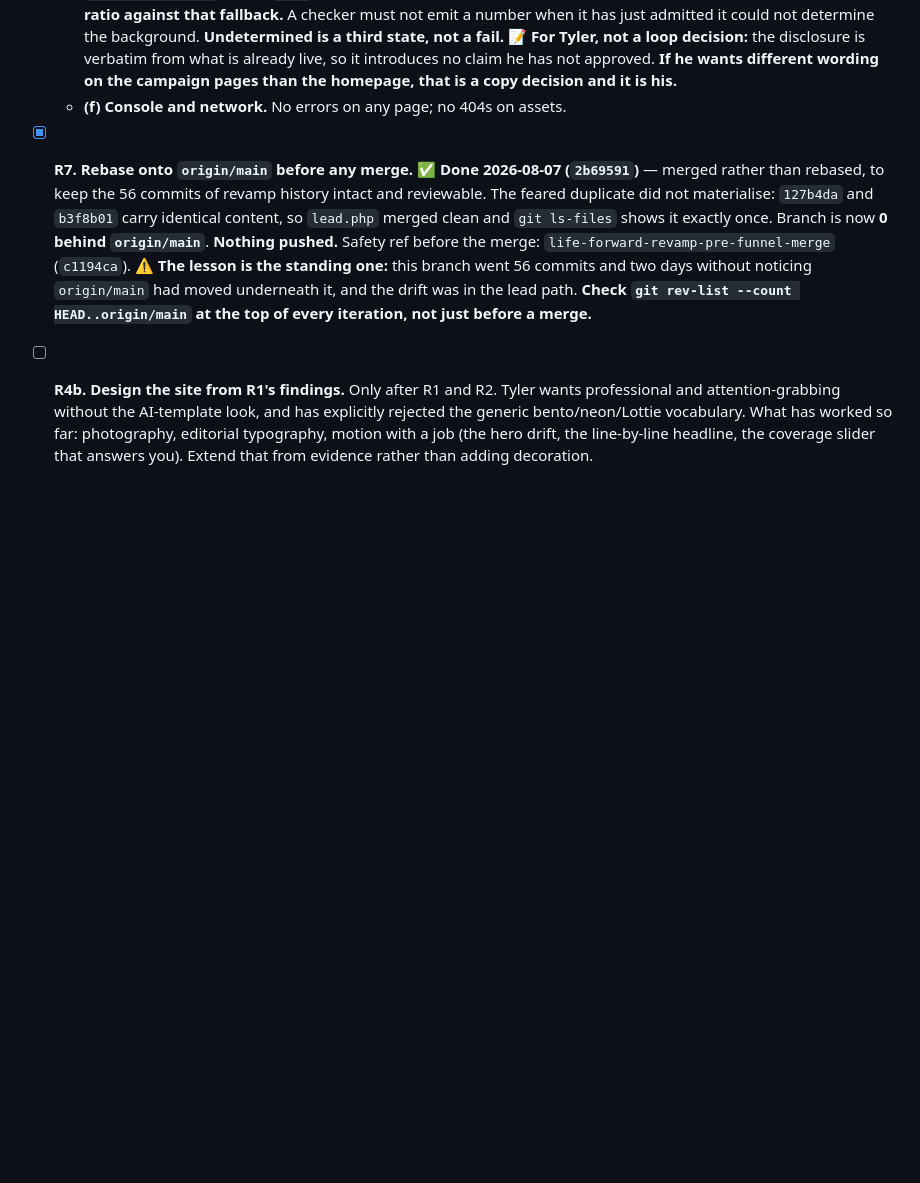
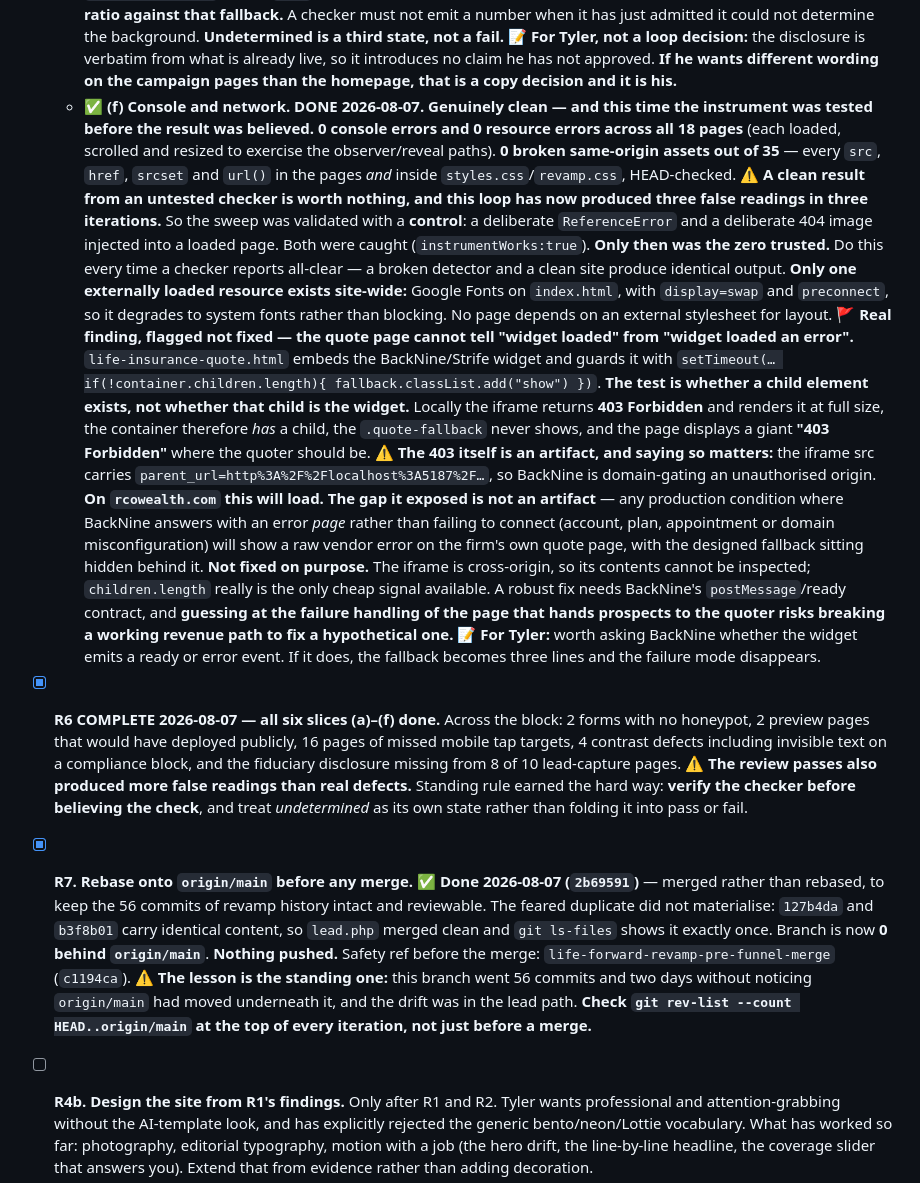
Before and after one commit to wlkraus1/rcowealth-site, a Markdown page: SITE_LOOP.md, the part around one of its changes. Rendered like a GitHub page; blank space fills up the shorter version.

Commit message:
R6(f) console and network clean, and R6 is complete
0 console errors and 0 resource errors across 18 pages, each loaded, scrolled
and resized to exercise the observer paths. 0 broken assets out of 35
same-origin references, including url()s inside styles.css and revamp.css.

The zero was not taken on trust. This loop has produced three false readings in
three iterations, so the sweep was validated with a control: a deliberate
ReferenceError and a deliberate 404 image injected into a real page load. Both
were caught. A broken detector and a healthy site emit identical output.

Only one externally loaded resource exists site-wide: Google Fonts on index,
with display=swap, so it degrades to system fonts rather than blocking.

Flagged, not fixed: life-insurance-quote.html guards the BackNine widget with
if(!container.children.length){ show fallback }. That tests whether a child
exists, not whether the child is the quoter. Locally the iframe returns 403
Forbidden and renders it full size, so the fallback never fires and the page
shows a giant "403 Forbidden".

The 403 itself is an artifact: the iframe src carries parent_url=localhost:5187,
so BackNine is domain-gating an unauthorised origin, and it will load on
rcowealth.com. The logic gap is not an artifact. Any production condition where
BackNine answers with an error page rather than failing to connect shows a raw
vendor error with the fallback hidden behind it.

Not fixed on purpose: the iframe is cross-origin so its contents cannot be
inspected, children.length is the only cheap signal, and a robust fix needs
BackNine's ready/error contract. Guessing at the failure handling of the page
that hands prospects to the quoter risks breaking a working revenue path.

No markup or lead-capture changes this iteration. 10 forms re-verified.

Co-Authored-By: Claude Opus 5 (1M context) <noreply@anthropic.com>

```diff
--- a/SITE_LOOP.md
+++ b/SITE_LOOP.md
@@ -550,7 +550,45 @@ and the Log; do not re-open them from here.
     📝 **For Tyler, not a loop decision:** the disclosure is verbatim from what is already live, so it
     introduces no claim he has not approved. **If he wants different wording on the campaign pages
     than the homepage, that is a copy decision and it is his.**
-  - **(f) Console and network.** No errors on any page; no 404s on assets.
+  - ✅ **(f) Console and network. DONE 2026-08-07. Genuinely clean — and this time the instrument was
+    tested before the result was believed.**
+    **0 console errors and 0 resource errors across all 18 pages** (each loaded, scrolled and resized
+    to exercise the observer/reveal paths). **0 broken same-origin assets out of 35** — every `src`,
+    `href`, `srcset` and `url()` in the pages *and* inside `styles.css`/`revamp.css`, HEAD-checked.
+    ⚠️ **A clean result from an untested checker is worth nothing, and this loop has now produced
+    three false readings in three iterations.** So the sweep was validated with a **control**: a
+    deliberate `ReferenceError` and a deliberate 404 image injected into a loaded page. Both were
+    caught (`instrumentWorks:true`). **Only then was the zero trusted.** Do this every time a checker
+    reports all-clear — a broken detector and a clean site produce identical output.
+    **Only one externally loaded resource exists site-wide:** Google Fonts on `index.html`, with
+    `display=swap` and `preconnect`, so it degrades to system fonts rather than blocking. No page
+    depends on an external stylesheet for layout.
+    🚩 **Real finding, flagged not fixed — the quote page cannot tell "widget loaded" from "widget
+    loaded an error".** `life-insurance-quote.html` embeds the BackNine/Strife widget and guards it
+    with `setTimeout(… if(!container.children.length){ fallback.classList.add("show") })`. **The test
+    is whether a child element exists, not whether that child is the widget.** Locally the iframe
+    returns **403 Forbidden** and renders it at full size, the container therefore *has* a child, the
+    `.quote-fallback` never shows, and the page displays a giant **"403 Forbidden"** where the quoter
+    should be.
+    ⚠️ **The 403 itself is an artifact, and saying so matters:** the iframe src carries
+    `parent_url=http%3A%2F%2Flocalhost%3A5187%2F…`, so BackNine is domain-gating an unauthorised
+    origin. **On `rcowealth.com` this will load.** **The gap it exposed is not an artifact** — any
+    production condition where BackNine answers with an error *page* rather than failing to connect
+    (account, plan, appointment or domain misconfiguration) will show a raw vendor error on the
+    firm's own quote page, with the designed fallback sitting hidden behind it.
+    **Not fixed on purpose.** The iframe is cross-origin, so its contents cannot be inspected;
+    `children.length` really is the only cheap signal available. A robust fix needs BackNine's
+    `postMessage`/ready contract, and **guessing at the failure handling of the page that hands
+    prospects to the quoter risks breaking a working revenue path to fix a hypothetical one.**
+    📝 **For Tyler:** worth asking BackNine whether the widget emits a ready or error event. If it
+    does, the fallback becomes three lines and the failure mode disappears.
+
+- [x] **R6 COMPLETE 2026-08-07 — all six slices (a)–(f) done.** Across the block: 2 forms with no
+  honeypot, 2 preview pages that would have deployed publicly, 16 pages of missed mobile tap targets,
+  4 contrast defects including invisible text on a compliance block, and the fiduciary disclosure
+  missing from 8 of 10 lead-capture pages. ⚠️ **The review passes also produced more false readings
+  than real defects.** Standing rule earned the hard way: **verify the checker before believing the
+  check**, and treat *undetermined* as its own state rather than folding it into pass or fail.
 
 - [x] **R7. Rebase onto `origin/main` before any merge.** ✅ **Done 2026-08-07 (`2b69591`)** — merged
   rather than rebased, to keep the 56 commits of revamp history intact and reviewable. The feared
```
Also changed, not shown: other parts of SITE_LOOP.md (+3 -1 lines).
